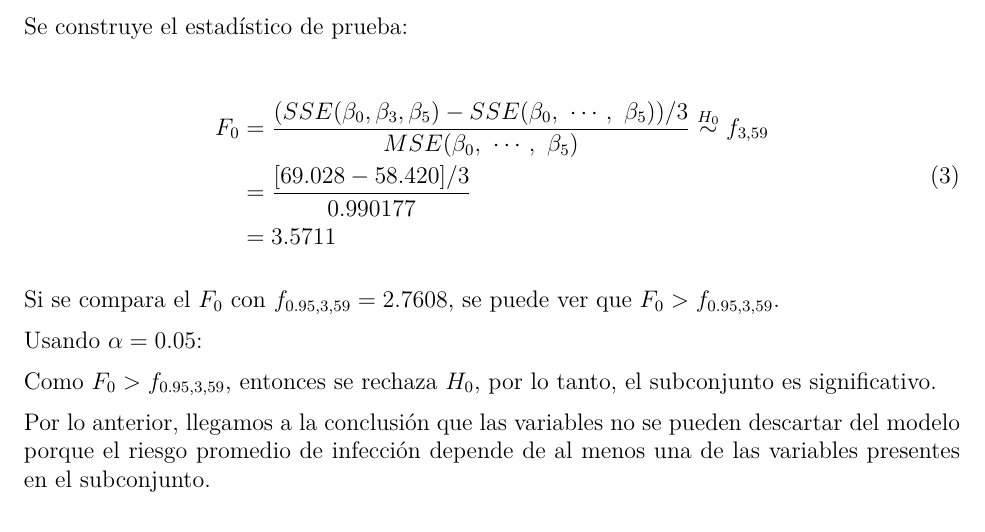
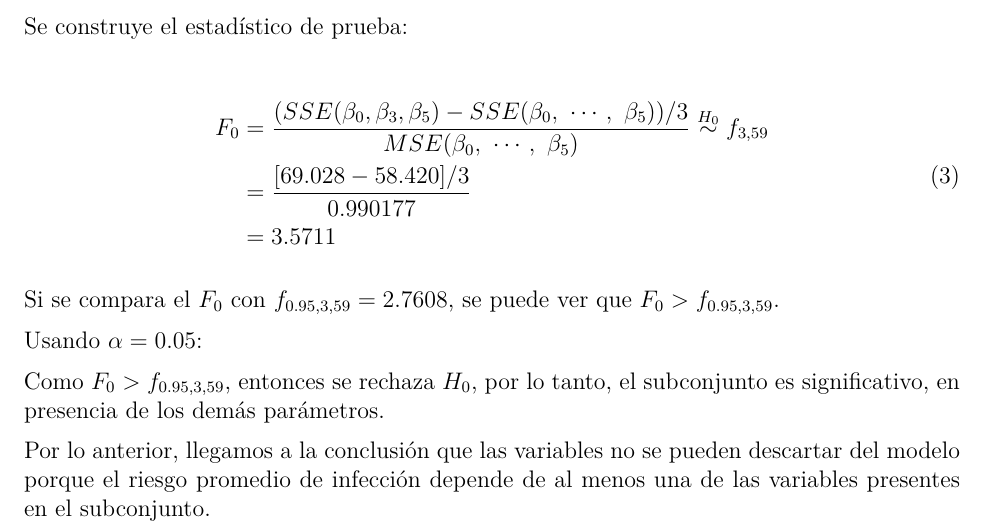
Before and after one commit to Camilog2004/Trabajo_Estadistica, an R Markdown document (Trabajo.Rmd): part of page 7 of 7, cut so that both start at the same text. The pictures show the output file Trabajo.pdf that the author committed with the source.

Commit message:
Hasta punto 2

```diff
--- a/Trabajo.Rmd
+++ b/Trabajo.Rmd
@@ -197,6 +197,6 @@ Si se compara el $F_0$ con $f_{0.95, 3, `r nrow(datos)-6`} = `r round(qf(0.95, 3
 
 Usando $\alpha = 0.05$:
 
-Como $F_0 > f_{0.95, 3, 59}$, entonces se rechaza $H_0$, por lo tanto, el subconjunto es significativo.
+Como $F_0 > f_{0.95, 3, 59}$, entonces se rechaza $H_0$, por lo tanto, el subconjunto es significativo, en presencia de los demás parámetros.
 
 Por lo anterior, llegamos a la conclusión que las variables no se pueden descartar del modelo porque el riesgo promedio de infección depende de al menos una de las variables presentes en el subconjunto.
```
Also changed, not shown: Trabajo.pdf, 1 other file.
